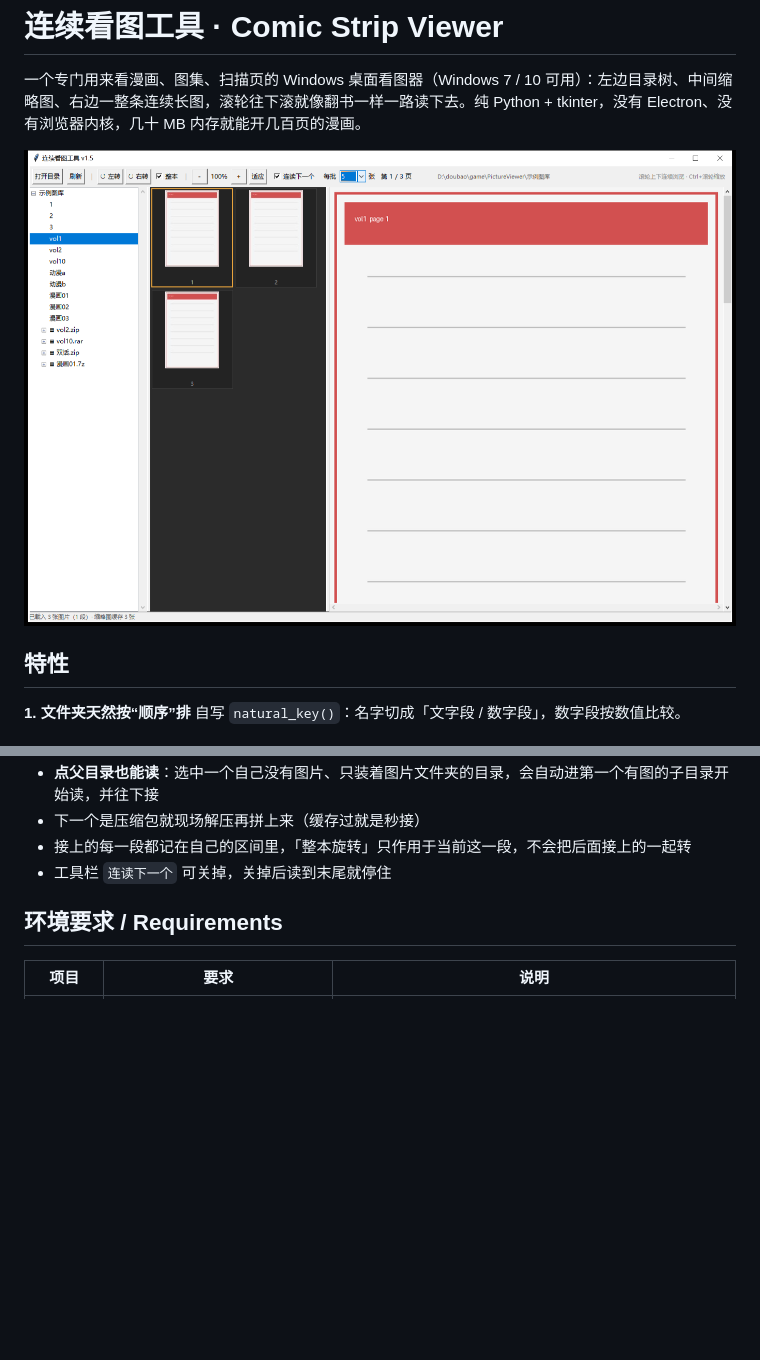
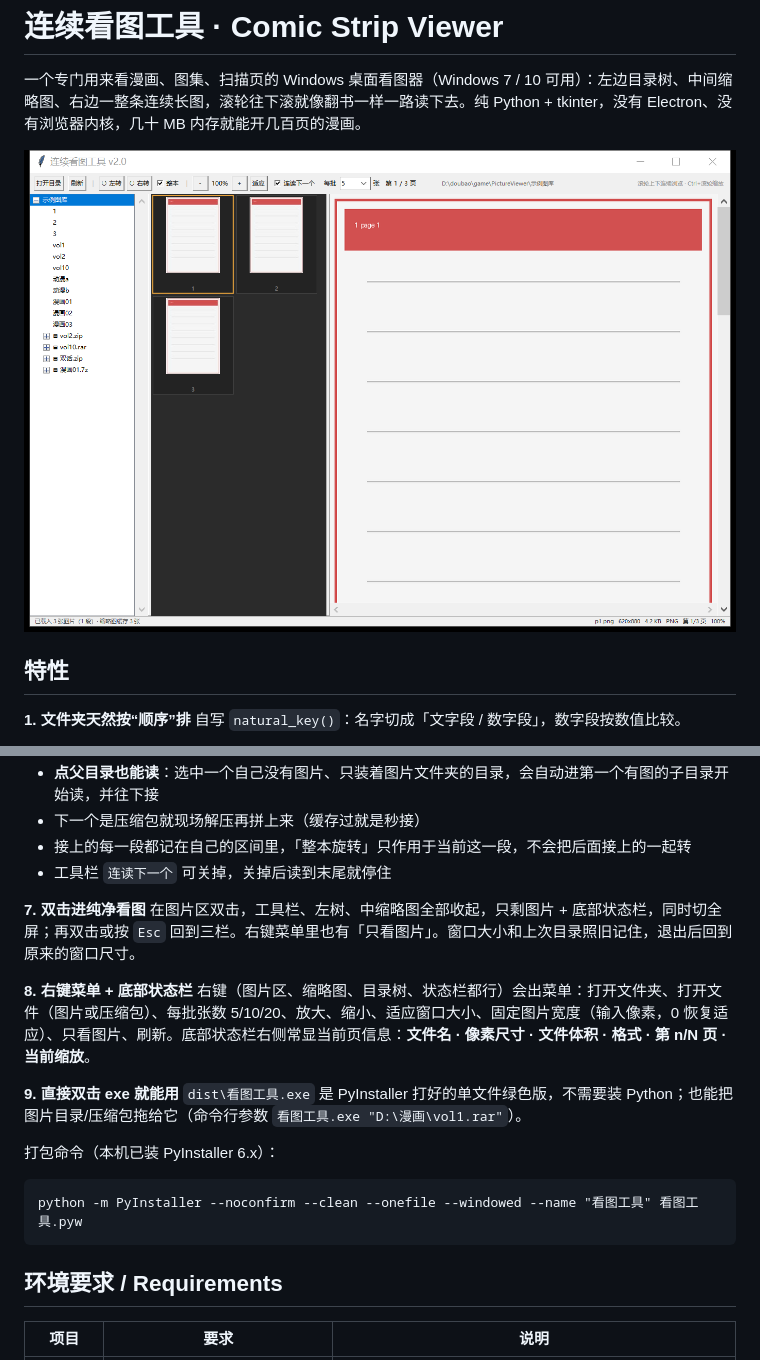
Before and after one commit to hellworldj/comic-viewer, a Markdown page: README.md, 2 parts joined by grey strips. Drawn GitHub-style; pictures changed too: docs/screenshot.png; blank space fills up the shorter version.

````diff
--- a/README.md
+++ b/README.md
@@ -45,6 +45,21 @@
 - 下一个是压缩包就现场解压再拼上来（缓存过就是秒接）
 - 接上的每一段都记在自己的区间里，「整本旋转」只作用于当前这一段，不会把后面接上的一起转
 - 工具栏 `连读下一个` 可关掉，关掉后读到末尾就停住
+
+**7. 双击进纯净看图**
+在图片区双击，工具栏、左树、中缩略图全部收起，只剩图片 + 底部状态栏，同时切全屏；再双击或按 `Esc` 回到三栏。右键菜单里也有「只看图片」。窗口大小和上次目录照旧记住，退出后回到原来的窗口尺寸。
+
+**8. 右键菜单 + 底部状态栏**
+右键（图片区、缩略图、目录树、状态栏都行）会出菜单：打开文件夹、打开文件（图片或压缩包）、每批张数 5/10/20、放大、缩小、适应窗口大小、固定图片宽度（输入像素，0 恢复适应）、只看图片、刷新。底部状态栏右侧常显当前页信息：**文件名 · 像素尺寸 · 文件体积 · 格式 · 第 n/N 页 · 当前缩放**。
+
+**9. 直接双击 exe 就能用**
+`dist\看图工具.exe` 是 PyInstaller 打好的单文件绿色版，不需要装 Python；也能把图片目录/压缩包拖给它（命令行参数 `看图工具.exe "D:\漫画\vol1.rar"`）。
+
+打包命令（本机已装 PyInstaller 6.x）：
+
+```bat
+python -m PyInstaller --noconfirm --clean --onefile --windowed --name "看图工具" 看图工具.pyw
+```
 
 ## 环境要求 / Requirements
 
````
Also changed, not shown: 使用说明.md (+9 -1 lines), docs/view-mode.png (added), 3 other files.
